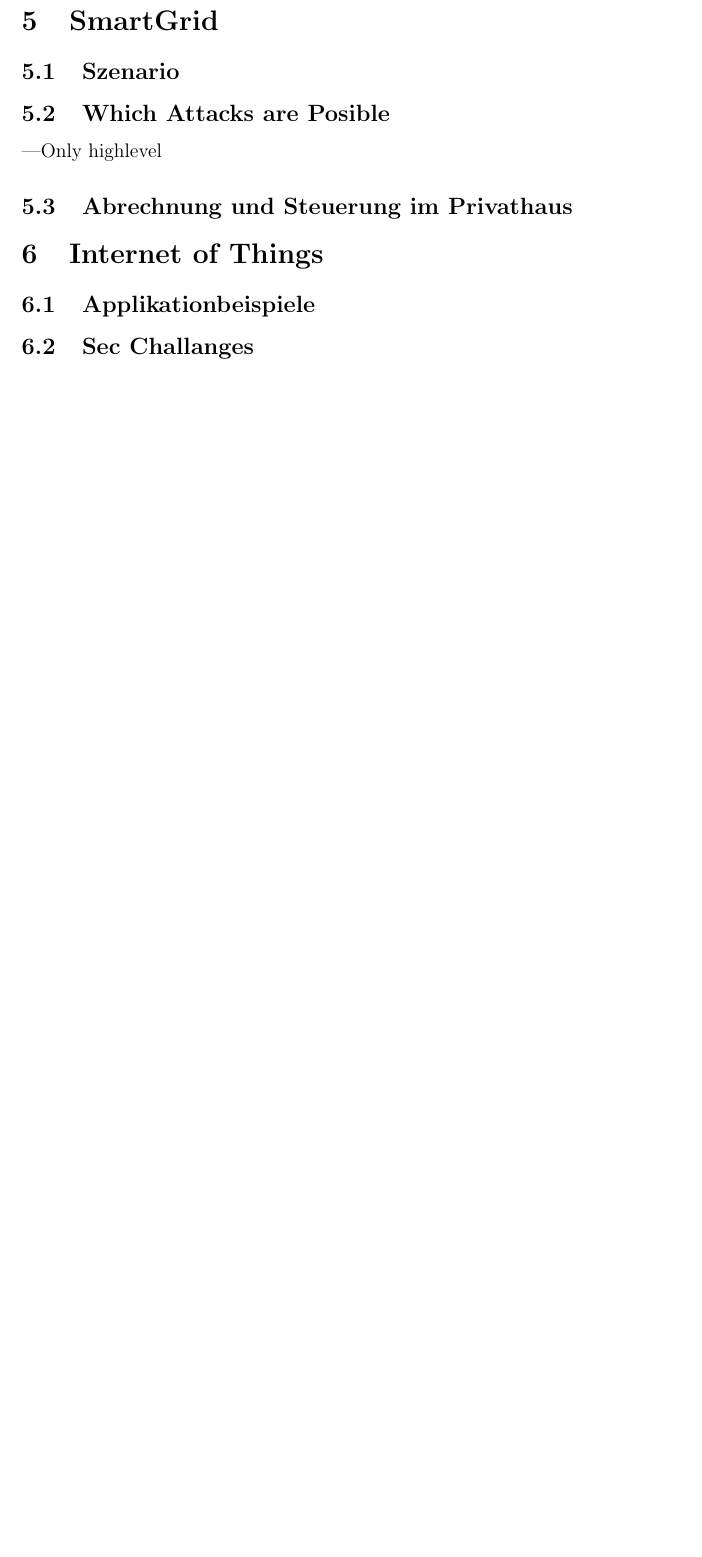
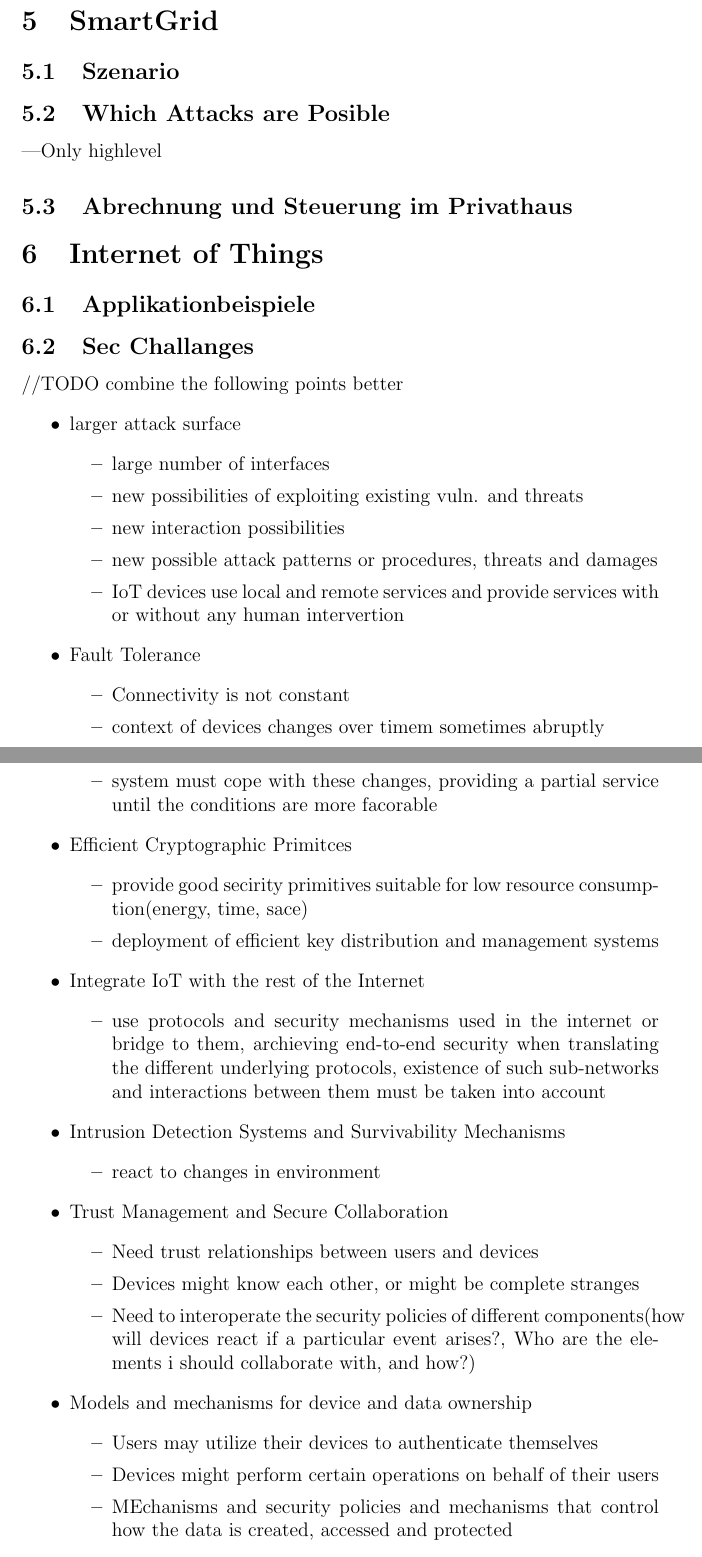
Before and after one commit to vulder/SysSec, a LaTeX document (abstract.tex): part of page 3 of 6 before the commit and two parts of pages 3 and 4 of 8 after it, the two joined at a grey line, cut so that both start at the same text, the shorter picture padded with empty space. Compiled offline with pdfLaTeX.

Commit message:
added sec challages

```diff
--- a/abstract.tex
+++ b/abstract.tex
@@ -60,3 +60,44 @@ zb Social Eng ...
 \section{Internet of Things}
 \subsection{Applikationbeispiele}
 \subsection{Sec Challanges}
+//TODO combine the following points better
+\begin{itemize}
+\item larger attack surface
+\begin{itemize}
+\item large number of interfaces
+\item new possibilities of exploiting existing vuln. and threats
+\item new interaction possibilities
+\item new possible attack patterns or procedures, threats and damages
+\item IoT devices use local and remote services and provide services with or without any human intervertion
+\end{itemize}
+\item Fault Tolerance
+\begin{itemize}
+\item Connectivity is not constant
+\item context of devices changes over timem sometimes abruptly
+\item system must cope with these changes, providing a partial service until the conditions are more facorable
+\end{itemize}
+\item Efficient Cryptographic Primitces
+\begin{itemize}
+\item provide good secirity primitives suitable for low resource consumption(energy, time, sace)
+\item deployment of efficient key distribution and management systems
+\end{itemize}
+\item Integrate IoT with the rest of the Internet
+\begin{itemize}
+\item use protocols and security mechanisms used in the internet or bridge to them, archieving end-to-end security when translating the different underlying protocols, existence of such sub-networks and interactions between them must be taken into account
+\end{itemize}
+\item Intrusion Detection Systems and Survivability Mechanisms
+\begin{itemize}
+\item react to changes in environment
+\end{itemize}
+\item Trust Management and Secure Collaboration
+\begin{itemize}
+\item Need trust relationships between users and devices
+\item Devices might know each other, or might be complete stranges
+\item Need to interoperate the security policies of different components(how will devices react if a particular event arises?, Who are the elements i should collaborate with, and how?)
+\end{itemize}
+\item Models and mechanisms for device and data ownership
+\begin{itemize}
+\item Users may utilize their devices to authenticate themselves
+\item Devices might perform certain operations on behalf of their users
+\item MEchanisms and security policies and mechanisms that control how the data is created, accessed and protected
+\end{itemize}
```
Also changed, not shown: abstract.tex (16 more changed lines).
